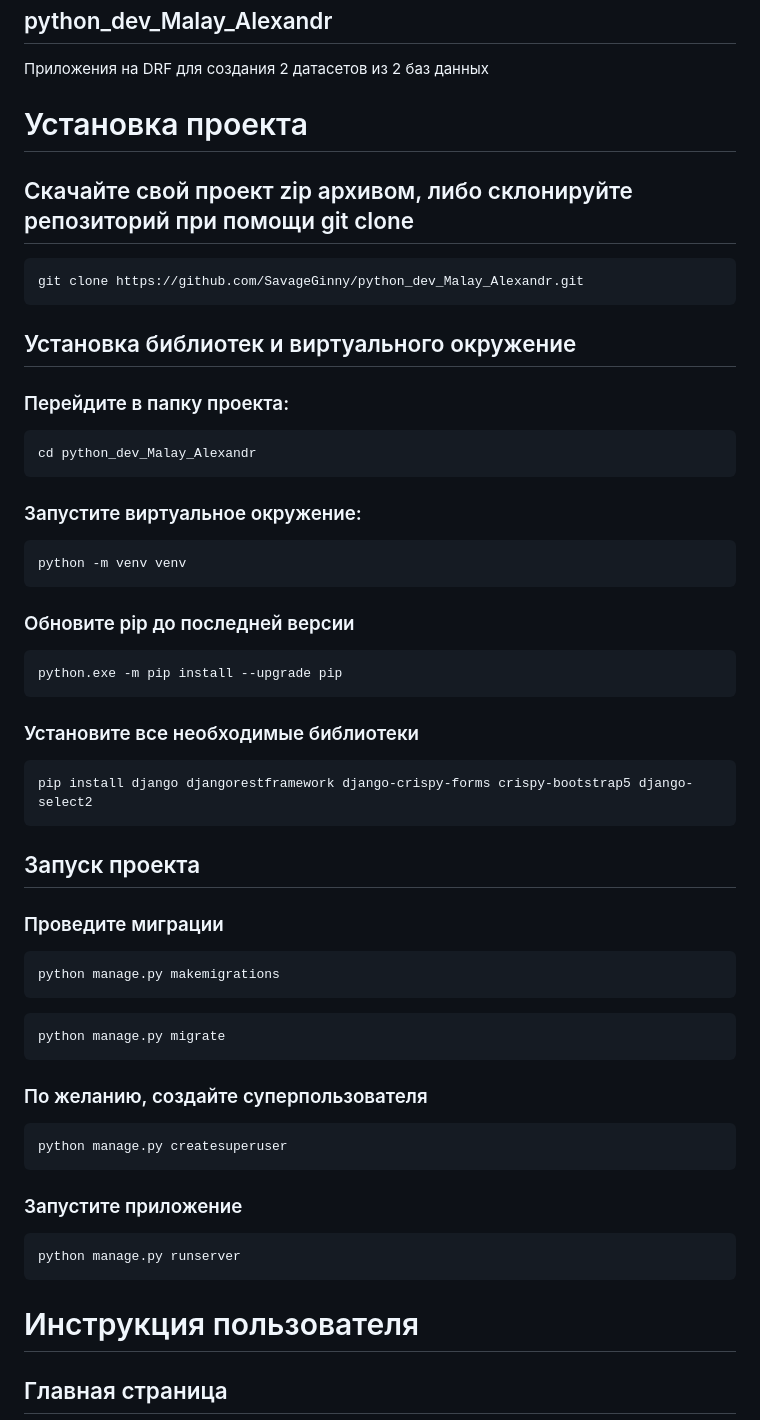
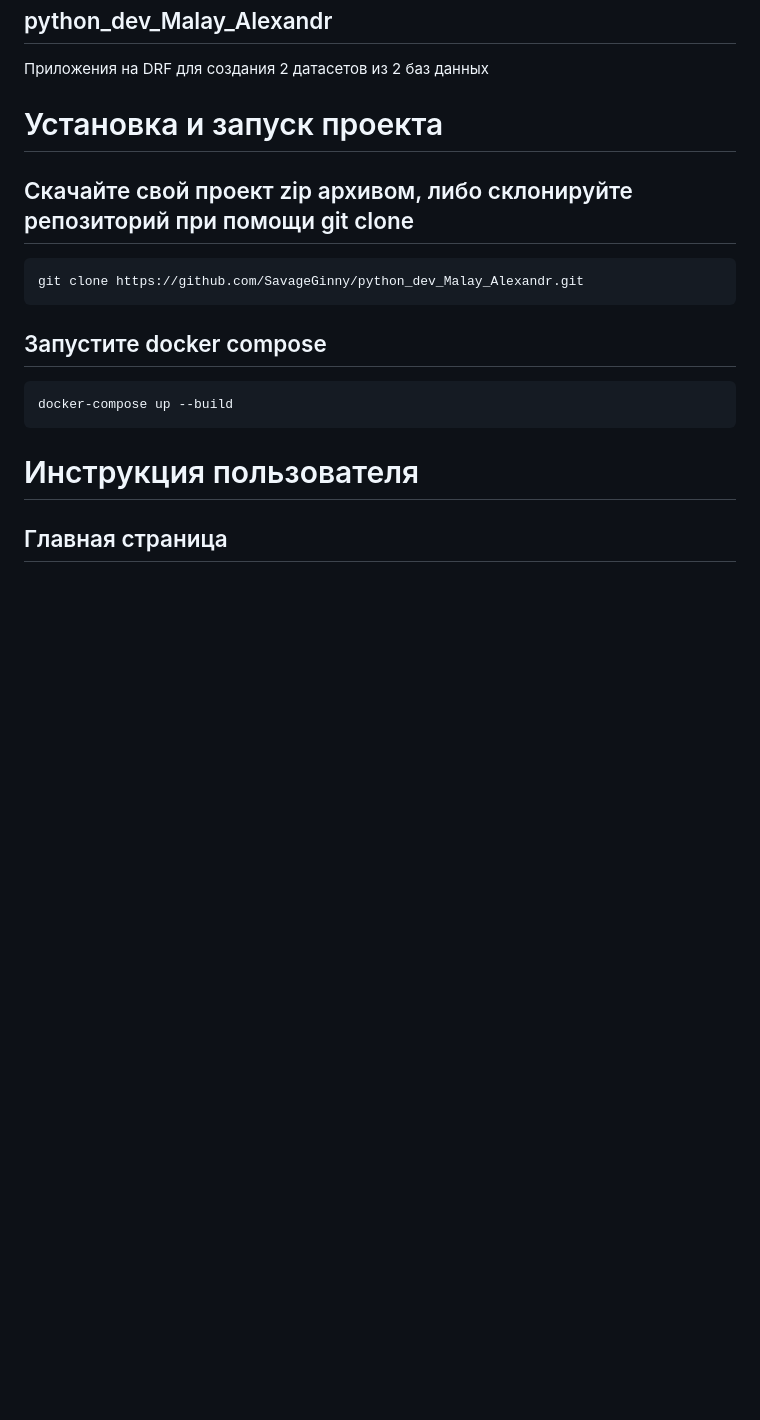
Before and after one commit to SavageGinny/python_dev_Malay_Alexandr, a Markdown page: README.md, the part around the change. Rendered like a GitHub page; blank space fills up the shorter version.

````diff
--- a/README.md
+++ b/README.md
@@ -2,45 +2,15 @@
 ## python_dev_Malay_Alexandr
 Приложения на DRF для создания 2 датасетов из 2 баз данных
 
-# Установка проекта
+# Установка и запуск проекта
 ## Скачайте свой проект zip архивом, либо склонируйте репозиторий при помощи git clone
 ```
 git clone https://github.com/SavageGinny/python_dev_Malay_Alexandr.git
 ```
-## Установка библиотек и виртуального окружение
-### Перейдите в папку проекта:
+## Запустите docker compose
 ```
-cd python_dev_Malay_Alexandr
+docker-compose up --build
 ```
-### Запустите виртуальное окружение:
-```
-python -m venv venv
-```
-### Обновите pip до последней версии
-```
-python.exe -m pip install --upgrade pip
-```
-### Установите все необходимые библиотеки
-```
-pip install django djangorestframework django-crispy-forms crispy-bootstrap5 django-select2
-```
-## Запуск проекта
-### Проведите миграции
-```
-python manage.py makemigrations
-```
-```
-python manage.py migrate
-```
-### По желанию, создайте суперпользователя
-```
-python manage.py createsuperuser
-```
-### Запустите приложение
-```
-python manage.py runserver
-```
-
 # Инструкция пользователя
 ## Главная страница
 После перехода по ссылке `http://127.0.0.1:8000/` на главной странице вы увидете поле ввода|выбора. После того, как вы выберите логин юзера, на которого вы хотите получить датасеты, нажимайте "Показать данные". После этого на этой же странице появятся таблицы и кнопки "Скачать датасет" под ними. При нажатии на них, вы сможете скачать необходимый датасет в csv формате.
````
